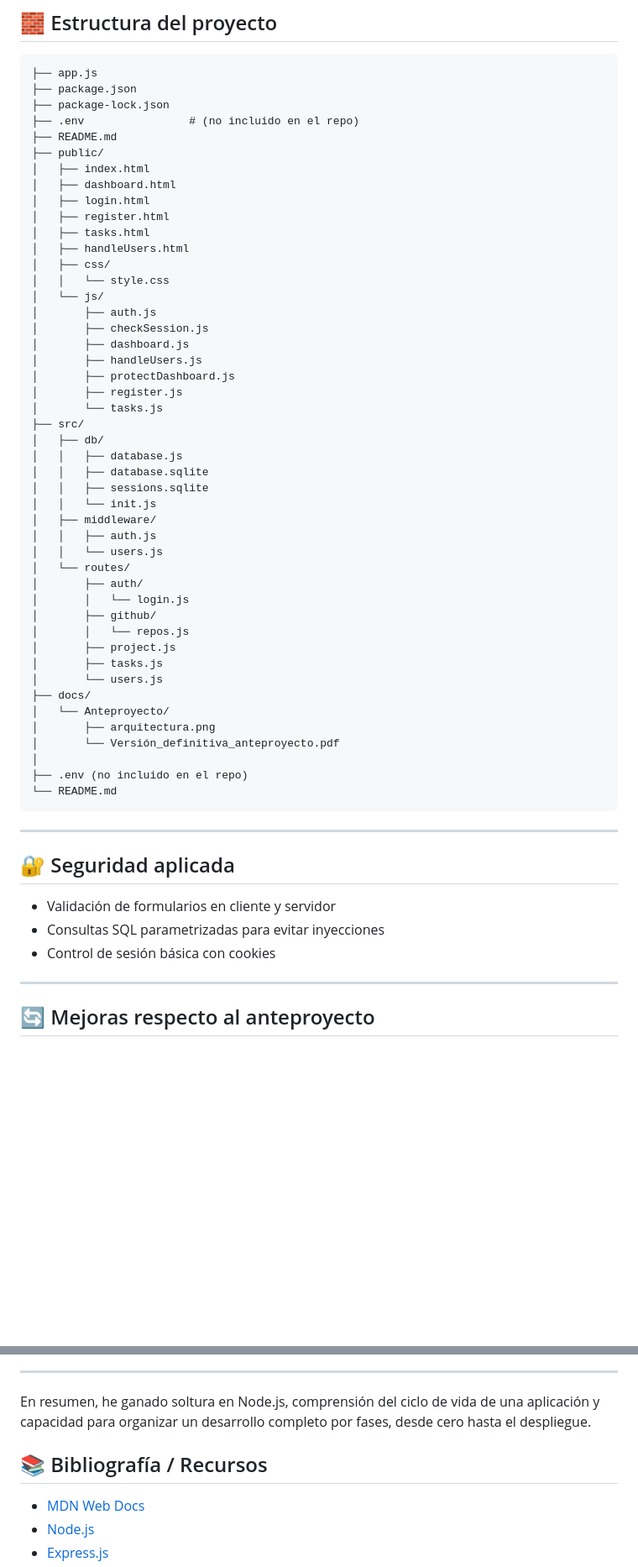
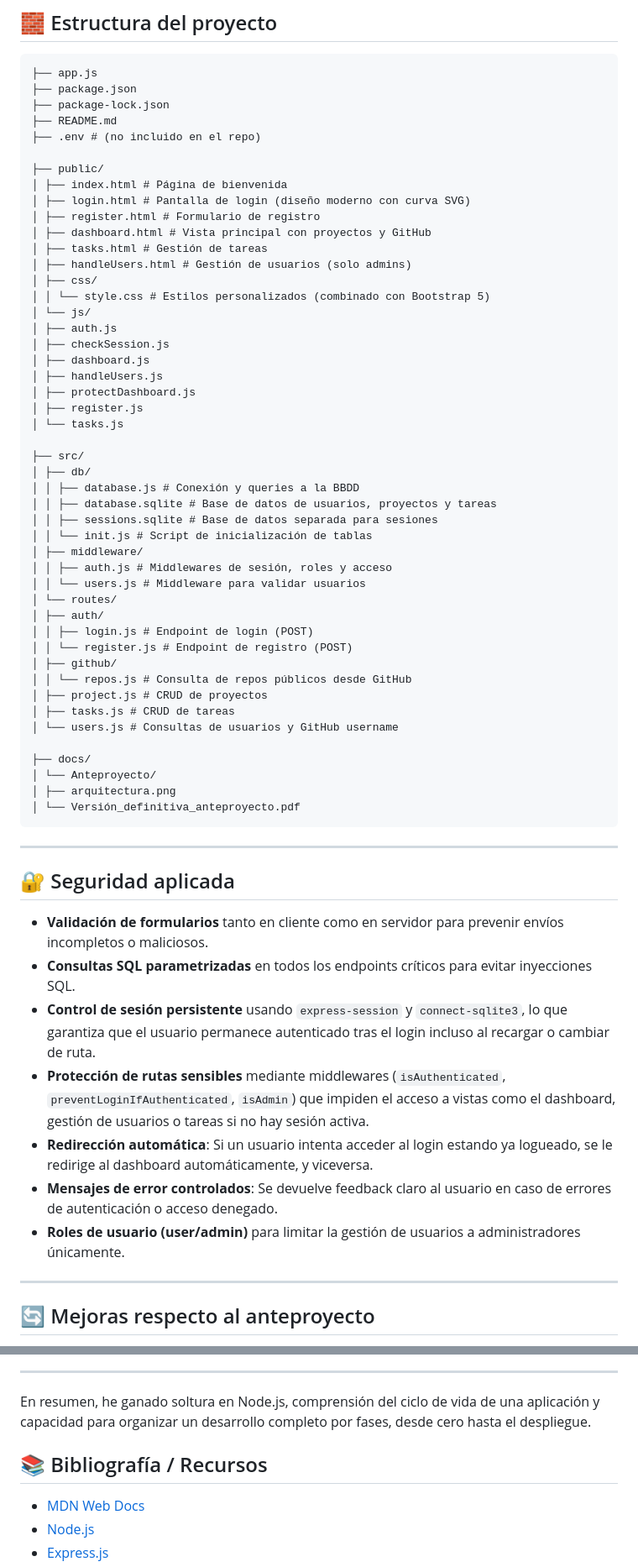
Before and after one commit to Amahoncortes/tfc_daw_dual_2025, a Markdown page: README.md, 2 parts joined by grey strips. Shown: that part at 84% size. Drawn GitHub-style; blank space fills up the shorter version.

Commit message:
Version finalizada definitiva README

````diff
--- a/README.md
+++ b/README.md
@@ -169,58 +202,63 @@ El sistema sigue una arquitectura en tres capas (presentación, lógica de negoc
 ├── app.js
 ├── package.json
 ├── package-lock.json
-├── .env                # (no incluido en el repo)
 ├── README.md
+├── .env # (no incluido en el repo)
+
 ├── public/
-│   ├── index.html
-│   ├── dashboard.html
-│   ├── login.html
-│   ├── register.html
-│   ├── tasks.html
-│   ├── handleUsers.html
-│   ├── css/
-│   │   └── style.css
-│   └── js/
-│       ├── auth.js
-│       ├── checkSession.js
-│       ├── dashboard.js
-│       ├── handleUsers.js
-│       ├── protectDashboard.js
-│       ├── register.js
-│       └── tasks.js
+│ ├── index.html # Página de bienvenida
+│ ├── login.html # Pantalla de login (diseño moderno con curva SVG)
+│ ├── register.html # Formulario de registro
+│ ├── dashboard.html # Vista principal con proyectos y GitHub
+│ ├── tasks.html # Gestión de tareas
+│ ├── handleUsers.html # Gestión de usuarios (solo admins)
+│ ├── css/
+│ │ └── style.css # Estilos personalizados (combinado con Bootstrap 5)
+│ └── js/
+│ ├── auth.js
+│ ├── checkSession.js
+│ ├── dashboard.js
+│ ├── handleUsers.js
+│ ├── protectDashboard.js
+│ ├── register.js
+│ └── tasks.js
+
 ├── src/
-│   ├── db/
-│   │   ├── database.js
-│   │   ├── database.sqlite
-│   │   ├── sessions.sqlite
-│   │   └── init.js
-│   ├── middleware/
-│   │   ├── auth.js
-│   │   └── users.js
-│   └── routes/
-│       ├── auth/
-│       │   └── login.js
-│       ├── github/
-│       │   └── repos.js
-│       ├── project.js
-│       ├── tasks.js
-│       └── users.js
+│ ├── db/
+│ │ ├── database.js # Conexión y queries a la BBDD
+│ │ ├── database.sqlite # Base de datos de usuarios, proyectos y tareas
+│ │ ├── sessions.sqlite # Base de datos separada para sesiones
+│ │ └── init.js # Script de inicialización de tablas
+│ ├── middleware/
+│ │ ├── auth.js # Middlewares de sesión, roles y acceso
+│ │ └── users.js # Middleware para validar usuarios
+│ └── routes/
+│ ├── auth/
+│ │ ├── login.js # Endpoint de login (POST)
+│ │ └── register.js # Endpoint de registro (POST)
+│ ├── github/
+│ │ └── repos.js # Consulta de repos públicos desde GitHub
+│ ├── project.js # CRUD de proyectos
+│ ├── tasks.js # CRUD de tareas
+│ └── users.js # Consultas de usuarios y GitHub username
+
 ├── docs/
-│   └── Anteproyecto/
-│       ├── arquitectura.png
-│       └── Versión_definitiva_anteproyecto.pdf
-│
-├── .env (no incluido en el repo)
-└── README.md
+│ └── Anteproyecto/
+│ ├── arquitectura.png
+│ └── Versión_definitiva_anteproyecto.pdf
 ```
 
 ---
 
 ## 🔐 Seguridad aplicada
 
-- Validación de formularios en cliente y servidor
-- Consultas SQL parametrizadas para evitar inyecciones
-- Control de sesión básica con cookies
+- **Validación de formularios** tanto en cliente como en servidor para prevenir envíos incompletos o maliciosos.
+- **Consultas SQL parametrizadas** en todos los endpoints críticos para evitar inyecciones SQL.
+- **Control de sesión persistente** usando `express-session` y `connect-sqlite3`, lo que garantiza que el usuario permanece autenticado tras el login incluso al recargar o cambiar de ruta.
+- **Protección de rutas sensibles** mediante middlewares (`isAuthenticated`, `preventLoginIfAuthenticated`, `isAdmin`) que impiden el acceso a vistas como el dashboard, gestión de usuarios o tareas si no hay sesión activa.
+- **Redirección automática**: Si un usuario intenta acceder al login estando ya logueado, se le redirige al dashboard automáticamente, y viceversa.
+- **Mensajes de error controlados**: Se devuelve feedback claro al usuario en caso de errores de autenticación o acceso denegado.
+- **Roles de usuario (user/admin)** para limitar la gestión de usuarios a administradores únicamente.
 
 ---
 
@@ -446,8 +494,8 @@ Durante el desarrollo real del proyecto me enfrenté a varias dificultades técn
 
 En resumen, he ganado soltura en Node.js, comprensión del ciclo de vida de una aplicación y capacidad para organizar un desarrollo completo por fases, desde cero hasta el despliegue.
 
+## 📚 Bibliografía / Recursos
 
-## 📚 Bibliografía / Recursos
 - [MDN Web Docs](https://developer.mozilla.org/es/)
 - [Node.js](https://nodejs.org/)
 - [Express.js](https://expressjs.com/)
````
Also changed, not shown: other parts of README.md (+171 -128 lines).
